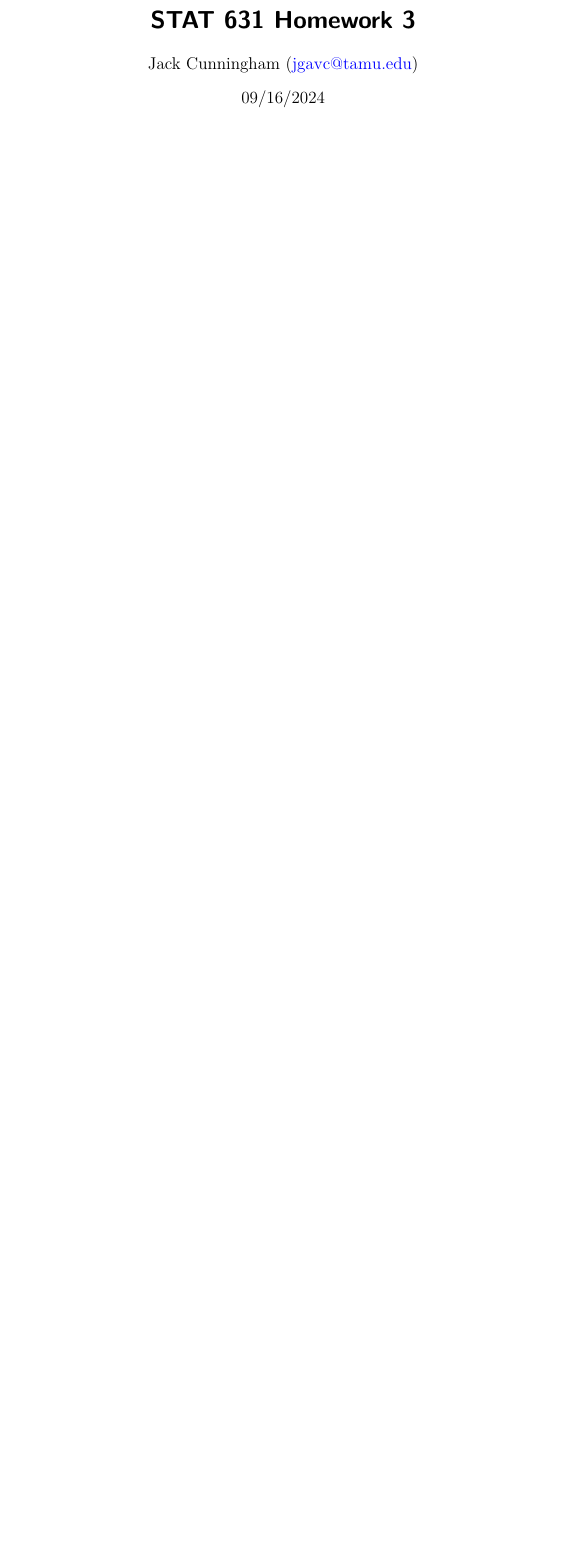
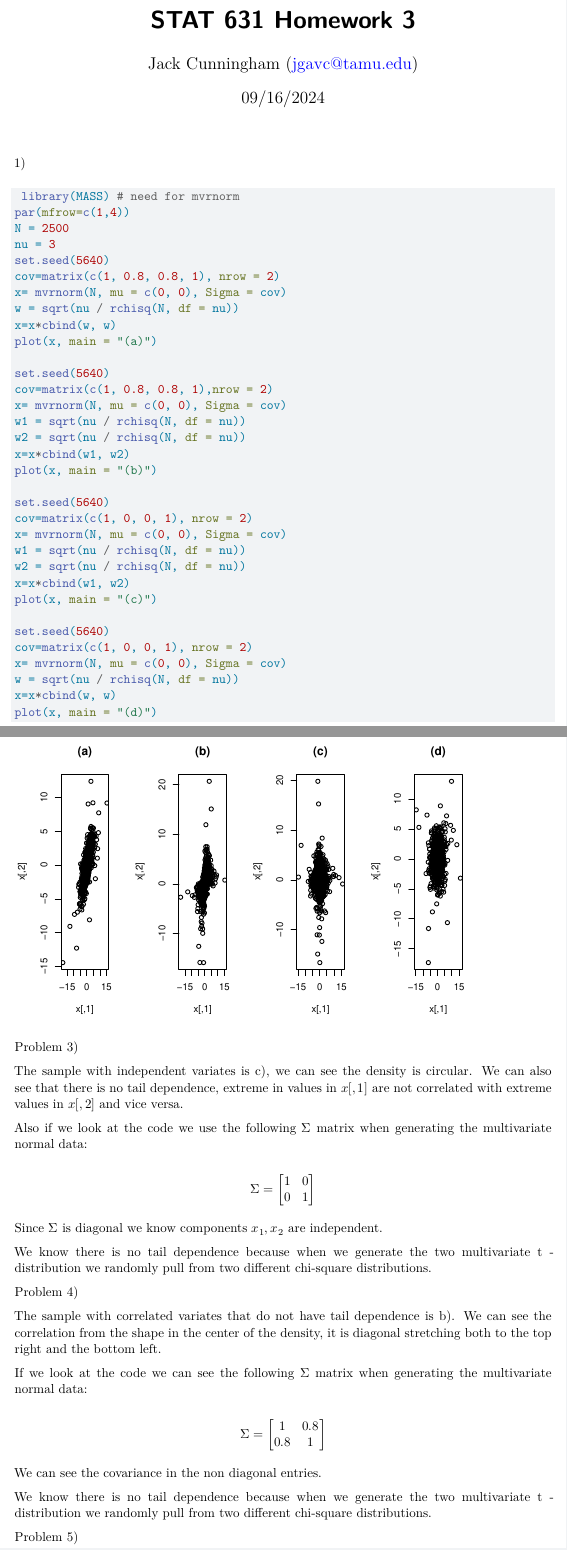
Before and after one commit to jccoolguy/STAT631, a Quarto document (Homework 3/JC_STAT_631_Homework_3.qmd): part of the page before the commit and two parts of pages 1 and 2 of 4 after it, the two joined at a grey line, cut so that both start at the same text, the shorter picture padded with empty space. Rendered offline with R 4.5, knitr and Pandoc in place of Quarto, then LaTeX, with nearby package versions.

Commit message:
hw 13, first problem 09/13/24

````diff
--- a/Homework 3/JC_STAT_631_Homework_3.qmd
+++ b/Homework 3/JC_STAT_631_Homework_3.qmd
@@ -12,4 +12,71 @@ editor: visual
 engine: knitr
 ---
 
-##
+1\)
+
+```{r}
+ library(MASS) # need for mvrnorm
+par(mfrow=c(1,4))
+N = 2500
+nu = 3
+set.seed(5640)
+cov=matrix(c(1, 0.8, 0.8, 1), nrow = 2)
+x= mvrnorm(N, mu = c(0, 0), Sigma = cov)
+w = sqrt(nu / rchisq(N, df = nu))
+x=x*cbind(w, w)
+plot(x, main = "(a)")
+
+set.seed(5640)
+cov=matrix(c(1, 0.8, 0.8, 1),nrow = 2)
+x= mvrnorm(N, mu = c(0, 0), Sigma = cov)
+w1 = sqrt(nu / rchisq(N, df = nu))
+w2 = sqrt(nu / rchisq(N, df = nu))
+x=x*cbind(w1, w2)
+plot(x, main = "(b)")
+
+set.seed(5640)
+cov=matrix(c(1, 0, 0, 1), nrow = 2)
+x= mvrnorm(N, mu = c(0, 0), Sigma = cov)
+w1 = sqrt(nu / rchisq(N, df = nu))
+w2 = sqrt(nu / rchisq(N, df = nu))
+x=x*cbind(w1, w2)
+plot(x, main = "(c)")
+
+set.seed(5640)
+cov=matrix(c(1, 0, 0, 1), nrow = 2)
+x= mvrnorm(N, mu = c(0, 0), Sigma = cov)
+w = sqrt(nu / rchisq(N, df = nu))
+x=x*cbind(w, w)
+plot(x, main = "(d)")
+
+```
+
+Problem 3)
+
+The sample with independent variates is c), we can see the density is circular. We can also see that there is no tail dependence, extreme in values in $x[,1]$ are not correlated with extreme values in $x[,2]$ and vice versa.
+
+Also if we look at the code we use the following $\Sigma$ matrix when generating the multivariate normal data:
+
+$$
+\Sigma=\begin{bmatrix} 1 &0 \\0& 1\end{bmatrix}
+$$
+
+Since $\Sigma$ is diagonal we know components $x_1,x_2$ are independent.
+
+We know there is no tail dependence because when we generate the two multivariate t -distribution we randomly pull from two different chi-square distributions.
+
+Problem 4)
+
+The sample with correlated variates that do not have tail dependence is b). We can see the correlation from the shape in the center of the density, it is diagonal stretching both to the top right and the bottom left.
+
+If we look at the code we can see the following $\Sigma$ matrix when generating the multivariate normal data:
+
+$$
+\Sigma= \begin{bmatrix} 1 &0.8 \\ 0.8 &1\end{bmatrix}
+$$
+
+We can see the covariance in the non diagonal entries.
+
+We know there is no tail dependence because when we generate the two multivariate t -distribution we randomly pull from two different chi-square distributions.
+
+Problem 5)
````
Also changed, not shown: Homework 3/JC_STAT_631_Homework_3.qmd (63 more changed lines).
